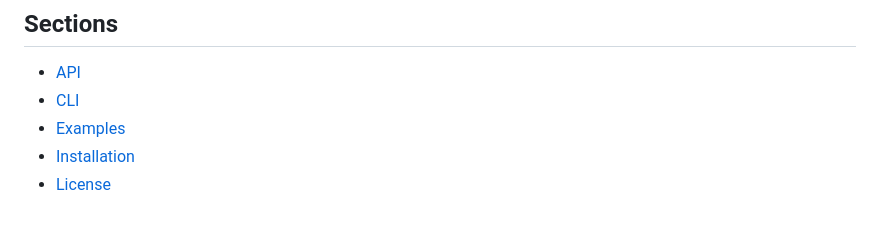
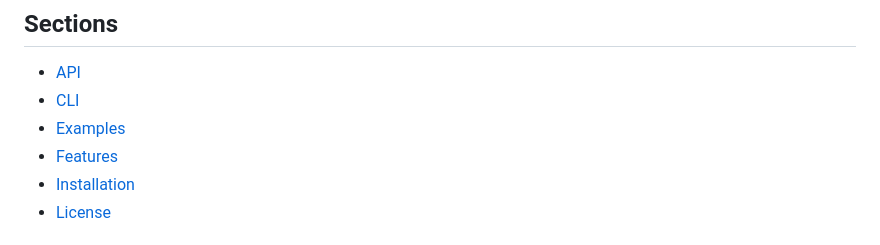
Before and after one commit to fpgasystems/sgrt, a Markdown page: README.md, the part around the change. GitHub-like rendering.

```diff
--- a/README.md
+++ b/README.md
@@ -18,6 +18,7 @@
 * [API](./api/manual.md#api)
 * [CLI](./cli/manual.md#cli)
 * [Examples](./examples.md#examples)
+* [Features](./features.md#features)
 * [Installation](https://github.com/fpgasystems/sgrt_install#--systems-group-runtime-installation)
 * [License](#license)
 
```
Also changed, not shown: features.md (added, +22 -0 lines).
